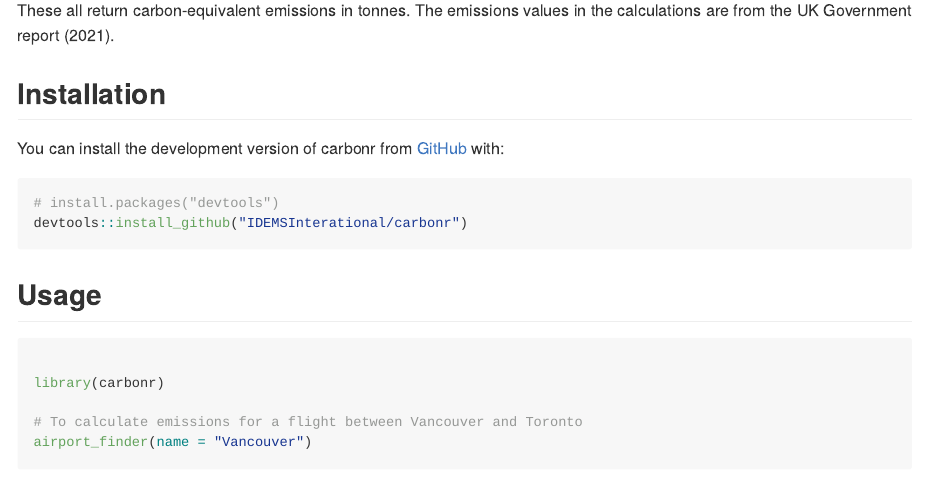
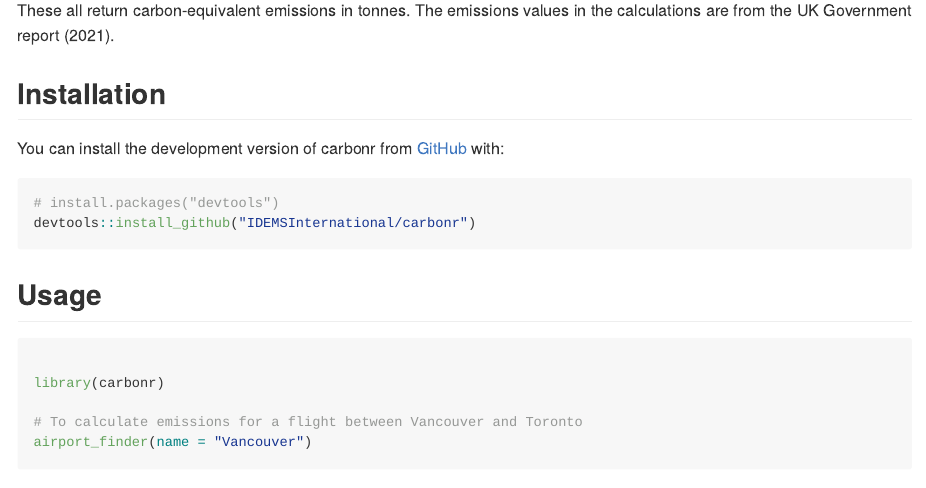
Before and after one commit to IDEMSInternational/carbonr, an R Markdown document (README.Rmd): the page in a window 1100 px wide, from 430 px down. Rendered offline with R 4.5, knitr and Pandoc, with nearby package versions; some code elsewhere in the file could not run offline; long lines of code are wrapped; badge pictures from the web are left out; common packages that the code uses without loading them are loaded.

Commit message:
update readme.rmd

````diff
--- a/README.Rmd
+++ b/README.Rmd
@@ -48,7 +48,7 @@ You can install the development version of carbonr from [GitHub](https://github.
 
 ```{r, eval = FALSE}
 # install.packages("devtools")
-devtools::install_github("IDEMSInterational/carbonr")
+devtools::install_github("IDEMSInternational/carbonr")
 ```
 
 
````
Also changed, not shown: README.md.
